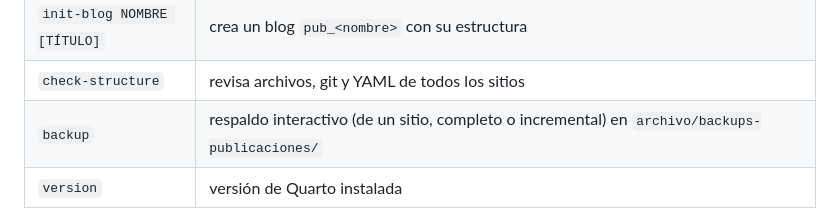
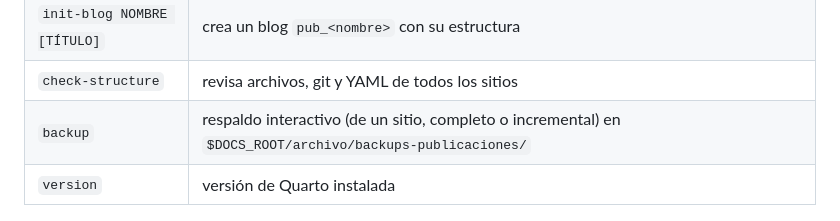
Before and after one commit to achalmed/scripts_for_quarto, a Markdown page: backend/script_blogs_manager/README.md, the part around the change. GitHub-like rendering.

```diff
--- a/backend/script_blogs_manager/README.md
+++ b/backend/script_blogs_manager/README.md
@@ -68,7 +68,7 @@ Un blog se nombra por su carpeta (`axiomata`) o sin el prefijo (`axiomata`); el
 | `convert ARCHIVO [FORMATO]` | `quarto convert` (por defecto, html) |
 | `init-blog NOMBRE [TÍTULO]` | crea un blog `pub_<nombre>` con su estructura |
 | `check-structure` | revisa archivos, git y YAML de todos los sitios |
-| `backup` | respaldo interactivo (de un sitio, completo o incremental) en `archivo/backups-publicaciones/` |
+| `backup` | respaldo interactivo (de un sitio, completo o incremental) en `$DOCS_ROOT/archivo/backups-publicaciones/` |
 | `version` | versión de Quarto instalada |
 
 Los sitios de la familia (el hub y los `pub_*`) se despliegan en Netlify con cada `git push`: por eso
```
Also changed, not shown: README.md (+1 -1 lines).
